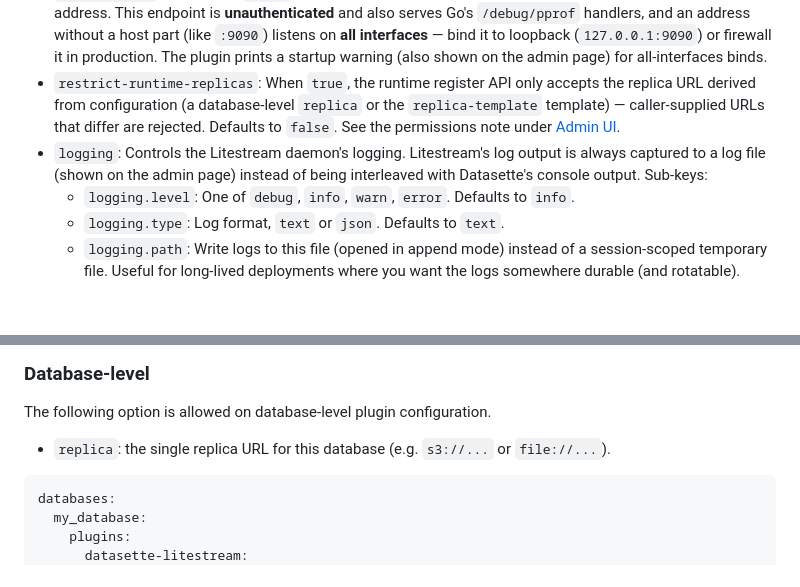
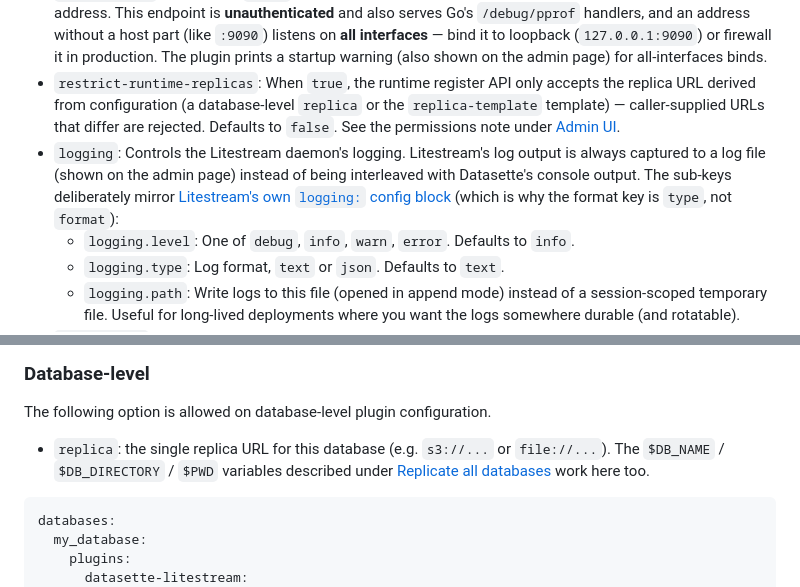
Before and after one commit to datasette/datasette-litestream, a Markdown page: README.md, 2 parts joined by grey strips. Drawn GitHub-style; blank space fills up the shorter version.

Commit message:
README: document per-db replica template variables and logging.type origin
The $DB_NAME / $DB_DIRECTORY / $PWD variables have always worked in the
database-level 'replica' value, but were only documented under
replica-template. Also note that the logging sub-keys mirror litestream's
own logging: config block, which is why the format key is 'type'.

Co-Authored-By: Claude Fable 5 <noreply@anthropic.com>

````diff
--- a/README.md
+++ b/README.md
@@ -80,7 +80,7 @@ The following are valid keys that are allowed when specifying top-level plugin c
 - `replicate-internal`: Also replicate Datasette's internal database. Set to `true` to derive the replica URL from the `replica-template` template (using `_internal` as the database name), or to a template replica URL to use directly. Requires running Datasette with `--internal /path/to/internal.db` — without that the internal database is an ephemeral temp file, and a warning is printed to the console and shown on the admin page instead. The same warning is emitted for any attached in-memory database the configuration would otherwise replicate.
 - `metrics-addr`: Defines the [`addr:` Litestream option](https://litestream.io/reference/config/#metrics), which will expose a Prometheus endpoint at the given address. This endpoint is **unauthenticated** and also serves Go's `/debug/pprof` handlers, and an address without a host part (like `:9090`) listens on **all interfaces** — bind it to loopback (`127.0.0.1:9090`) or firewall it in production. The plugin prints a startup warning (also shown on the admin page) for all-interfaces binds.
 - `restrict-runtime-replicas`: When `true`, the runtime register API only accepts the replica URL derived from configuration (a database-level `replica` or the `replica-template` template) — caller-supplied URLs that differ are rejected. Defaults to `false`. See the permissions note under [Admin UI](#admin-ui).
-- `logging`: Controls the Litestream daemon's logging. Litestream's log output is always captured to a log file (shown on the admin page) instead of being interleaved with Datasette's console output. Sub-keys:
+- `logging`: Controls the Litestream daemon's logging. Litestream's log output is always captured to a log file (shown on the admin page) instead of being interleaved with Datasette's console output. The sub-keys deliberately mirror [Litestream's own `logging:` config block](https://litestream.io/reference/config/#logging) (which is why the format key is `type`, not `format`):
   - `logging.level`: One of `debug`, `info`, `warn`, `error`. Defaults to `info`.
   - `logging.type`: Log format, `text` or `json`. Defaults to `text`.
   - `logging.path`: Write logs to this file (opened in append mode) instead of a session-scoped temporary file. Useful for long-lived deployments where you want the logs somewhere durable (and rotatable).
@@ -190,7 +190,7 @@ Credentials are passed to Litestream through the daemon's environment (as
 
 The following option is allowed on database-level plugin configuration.
 
-- `replica`: the single replica URL for this database (e.g. `s3://...` or `file://...`).
+- `replica`: the single replica URL for this database (e.g. `s3://...` or `file://...`). The `$DB_NAME` / `$DB_DIRECTORY` / `$PWD` variables described under [Replicate all databases](#replicate-all-databases) work here too.
 
 ```yaml
 databases:
````
